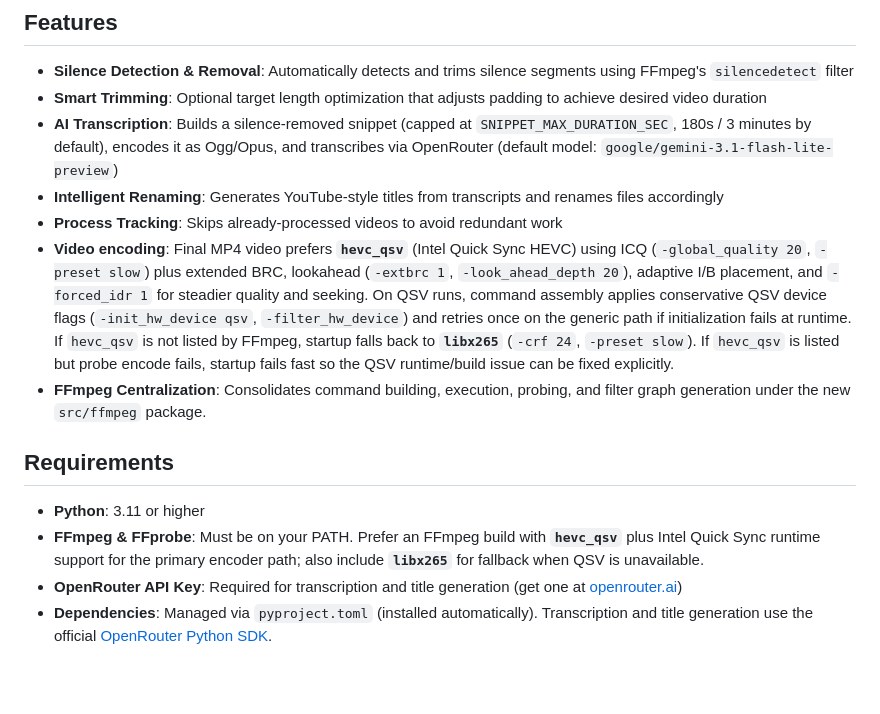
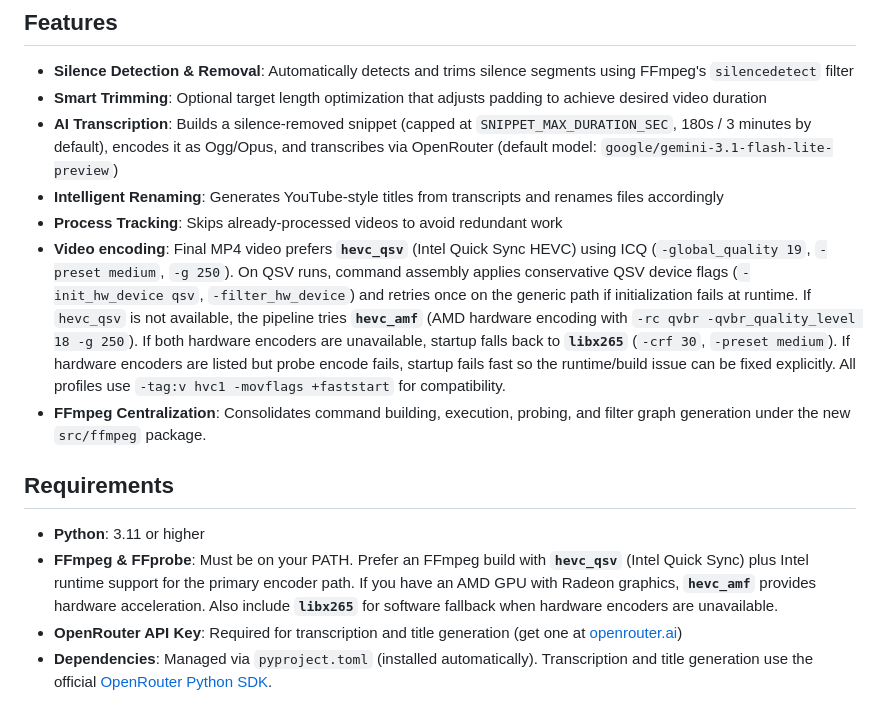
Before and after one commit to mahmoud-drwsh/SilenceRemover, a Markdown page: README.md, the part around one of its changes. GitHub-like rendering; blank space fills up the shorter version.

```diff
--- a/README.md
+++ b/README.md
@@ -9,13 +9,13 @@ An automated video processing tool that removes silence segments, transcribes au
 - **AI Transcription**: Builds a silence-removed snippet (capped at `SNIPPET_MAX_DURATION_SEC`, 180s / 3 minutes by default), encodes it as Ogg/Opus, and transcribes via OpenRouter (default model: `google/gemini-3.1-flash-lite-preview`)
 - **Intelligent Renaming**: Generates YouTube-style titles from transcripts and renames files accordingly
 - **Process Tracking**: Skips already-processed videos to avoid redundant work
-- **Video encoding**: Final MP4 video prefers **`hevc_qsv`** (Intel Quick Sync HEVC) using ICQ (`-global_quality 20`, `-preset slow`) plus extended BRC, lookahead (`-extbrc 1`, `-look_ahead_depth 20`), adaptive I/B placement, and `-forced_idr 1` for steadier quality and seeking. On QSV runs, command assembly applies conservative QSV device flags (`-init_hw_device qsv`, `-filter_hw_device`) and retries once on the generic path if initialization fails at runtime. If `hevc_qsv` is not listed by FFmpeg, startup falls back to **`libx265`** (`-crf 24`, `-preset slow`). If `hevc_qsv` is listed but probe encode fails, startup fails fast so the QSV runtime/build issue can be fixed explicitly.
+- **Video encoding**: Final MP4 video prefers **`hevc_qsv`** (Intel Quick Sync HEVC) using ICQ (`-global_quality 19`, `-preset medium`, `-g 250`). On QSV runs, command assembly applies conservative QSV device flags (`-init_hw_device qsv`, `-filter_hw_device`) and retries once on the generic path if initialization fails at runtime. If `hevc_qsv` is not available, the pipeline tries **`hevc_amf`** (AMD hardware encoding with `-rc qvbr -qvbr_quality_level 18 -g 250`). If both hardware encoders are unavailable, startup falls back to **`libx265`** (`-crf 30`, `-preset medium`). If hardware encoders are listed but probe encode fails, startup fails fast so the runtime/build issue can be fixed explicitly. All profiles use `-tag:v hvc1 -movflags +faststart` for compatibility.
 - **FFmpeg Centralization**: Consolidates command building, execution, probing, and filter graph generation under the new `src/ffmpeg` package.
 
 ## Requirements
 
 - **Python**: 3.11 or higher
-- **FFmpeg & FFprobe**: Must be on your PATH. Prefer an FFmpeg build with **`hevc_qsv`** plus Intel Quick Sync runtime support for the primary encoder path; also include **`libx265`** for fallback when QSV is unavailable.
+- **FFmpeg & FFprobe**: Must be on your PATH. Prefer an FFmpeg build with **`hevc_qsv`** (Intel Quick Sync) plus Intel runtime support for the primary encoder path. If you have an AMD GPU with Radeon graphics, **`hevc_amf`** provides hardware acceleration. Also include **`libx265`** for software fallback when hardware encoders are unavailable.
 - **OpenRouter API Key**: Required for transcription and title generation (get one at [openrouter.ai](https://openrouter.ai))
 - **Dependencies**: Managed via `pyproject.toml` (installed automatically). Transcription and title generation use the official [OpenRouter Python SDK](https://openrouter.ai/docs/sdks/python).
 
```
Also changed, not shown: other parts of README.md (+26 -4 lines).
